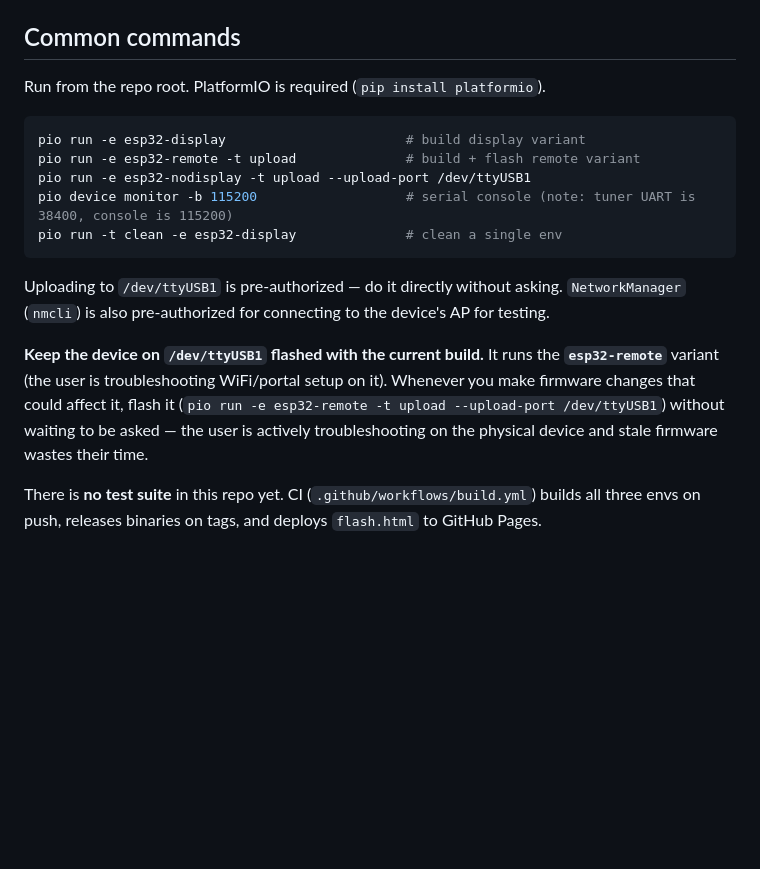
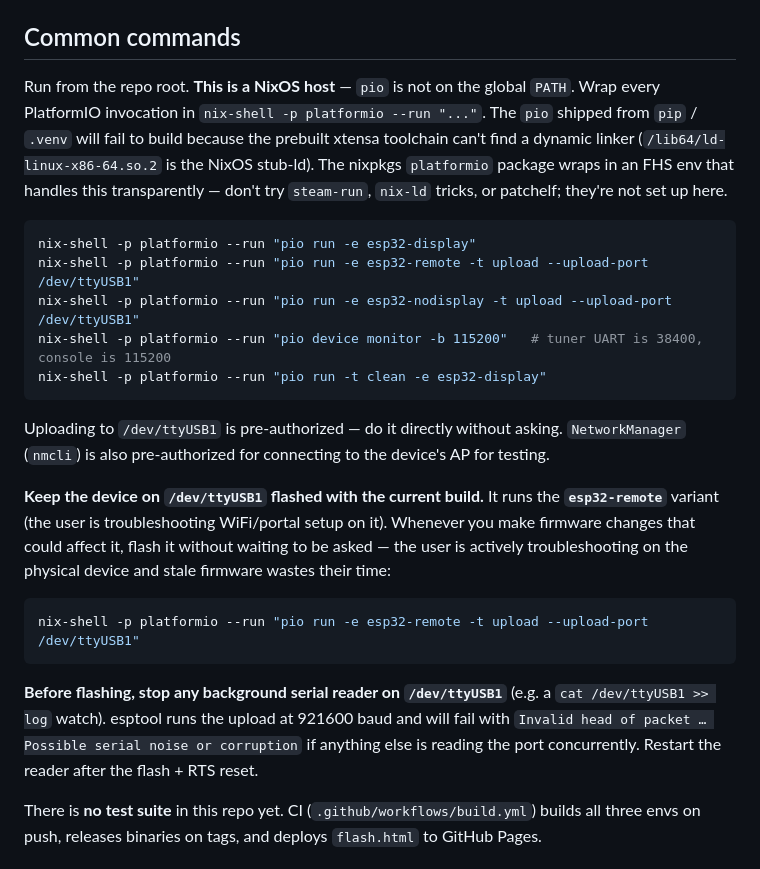
Before and after one commit to ben-kuhn/Remote-LDGControl, a Markdown page: CLAUDE.md, the part around the change. Drawn GitHub-style; blank space fills up the shorter version.

Commit message:
CLAUDE.md: document NixOS pio invocation and pre-flash port hygiene
Two things future-me kept getting wrong:

1. On this NixOS host, the .venv/pip-installed pio can't build — the
   prebuilt xtensa toolchain expects a standard ld-linux that's a
   stub-ld here. Wrapping every command in `nix-shell -p platformio`
   is the working pattern (the nixpkgs platformio is FHS-wrapped).
   Spell it out and steer away from steam-run / nix-ld / patchelf
   detours that aren't set up on this machine.

2. esptool's 921600-baud upload fails with "Invalid head of packet"
   if anything else is reading /dev/ttyUSB1 — bit by this when a
   background `cat /dev/ttyUSB1 >> log` watch was running during a
   reflash. Note to stop concurrent readers before flashing.

Co-Authored-By: Claude Opus 4.7 <noreply@anthropic.com>

````diff
--- a/CLAUDE.md
+++ b/CLAUDE.md
@@ -18,19 +18,25 @@ The `nodisplay` and `remote` variants are intentionally similar — they may be
 
 ## Common commands
 
-Run from the repo root. PlatformIO is required (`pip install platformio`).
+Run from the repo root. **This is a NixOS host** — `pio` is not on the global `PATH`. Wrap every PlatformIO invocation in `nix-shell -p platformio --run "..."`. The `pio` shipped from `pip` / `.venv` will fail to build because the prebuilt xtensa toolchain can't find a dynamic linker (`/lib64/ld-linux-x86-64.so.2` is the NixOS stub-ld). The nixpkgs `platformio` package wraps in an FHS env that handles this transparently — don't try `steam-run`, `nix-ld` tricks, or patchelf; they're not set up here.
 
 ```bash
-pio run -e esp32-display                       # build display variant
-pio run -e esp32-remote -t upload              # build + flash remote variant
-pio run -e esp32-nodisplay -t upload --upload-port /dev/ttyUSB1
-pio device monitor -b 115200                   # serial console (note: tuner UART is 38400, console is 115200)
-pio run -t clean -e esp32-display              # clean a single env
+nix-shell -p platformio --run "pio run -e esp32-display"
+nix-shell -p platformio --run "pio run -e esp32-remote -t upload --upload-port /dev/ttyUSB1"
+nix-shell -p platformio --run "pio run -e esp32-nodisplay -t upload --upload-port /dev/ttyUSB1"
+nix-shell -p platformio --run "pio device monitor -b 115200"   # tuner UART is 38400, console is 115200
+nix-shell -p platformio --run "pio run -t clean -e esp32-display"
 ```
 
 Uploading to `/dev/ttyUSB1` is pre-authorized — do it directly without asking. `NetworkManager` (`nmcli`) is also pre-authorized for connecting to the device's AP for testing.
 
-**Keep the device on `/dev/ttyUSB1` flashed with the current build.** It runs the **`esp32-remote`** variant (the user is troubleshooting WiFi/portal setup on it). Whenever you make firmware changes that could affect it, flash it (`pio run -e esp32-remote -t upload --upload-port /dev/ttyUSB1`) without waiting to be asked — the user is actively troubleshooting on the physical device and stale firmware wastes their time.
+**Keep the device on `/dev/ttyUSB1` flashed with the current build.** It runs the **`esp32-remote`** variant (the user is troubleshooting WiFi/portal setup on it). Whenever you make firmware changes that could affect it, flash it without waiting to be asked — the user is actively troubleshooting on the physical device and stale firmware wastes their time:
+
+```bash
+nix-shell -p platformio --run "pio run -e esp32-remote -t upload --upload-port /dev/ttyUSB1"
+```
+
+**Before flashing, stop any background serial reader on `/dev/ttyUSB1`** (e.g. a `cat /dev/ttyUSB1 >> log` watch). esptool runs the upload at 921600 baud and will fail with `Invalid head of packet … Possible serial noise or corruption` if anything else is reading the port concurrently. Restart the reader after the flash + RTS reset.
 
 There is **no test suite** in this repo yet. CI (`.github/workflows/build.yml`) builds all three envs on push, releases binaries on tags, and deploys `flash.html` to GitHub Pages.
 
````
